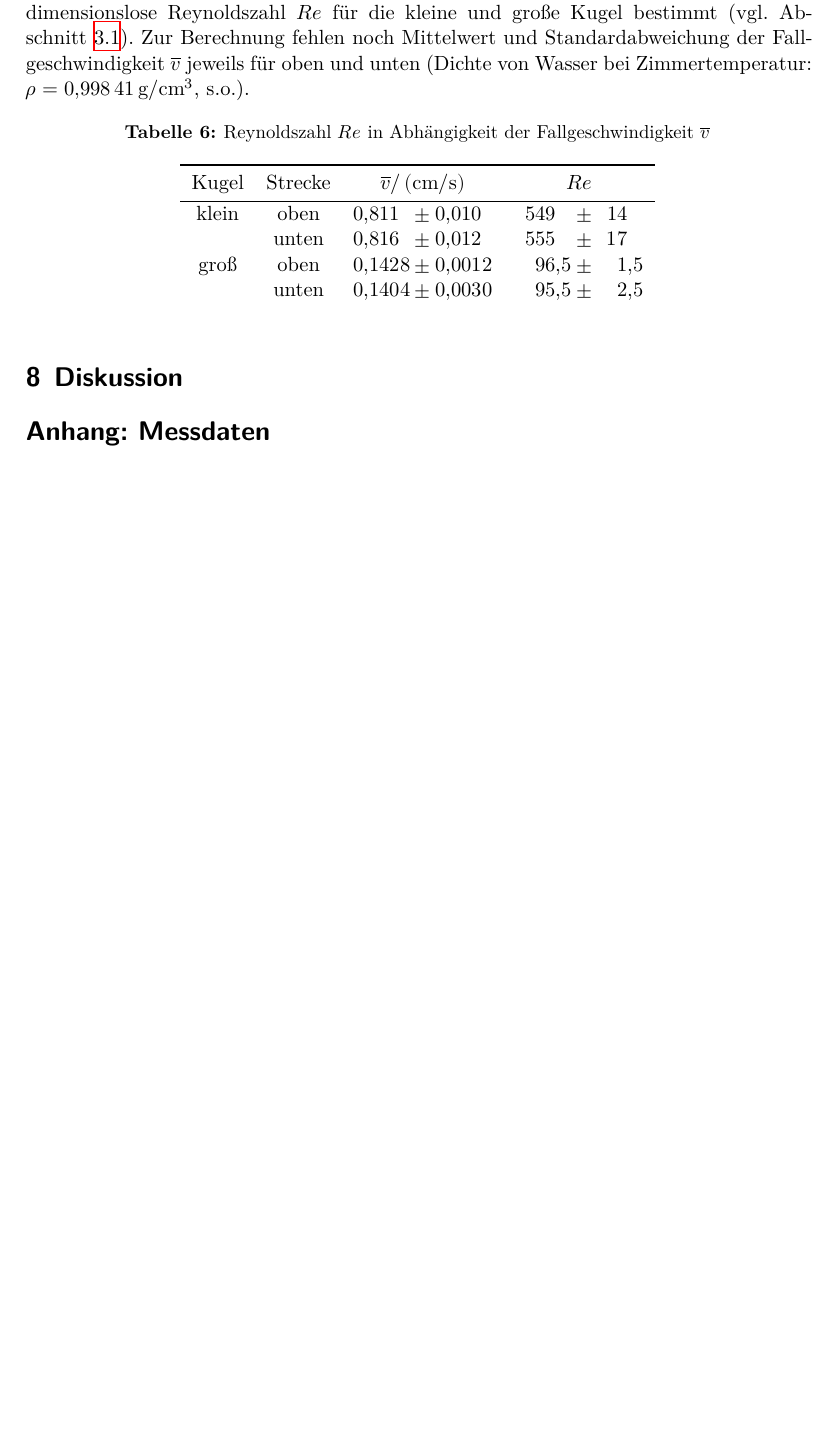
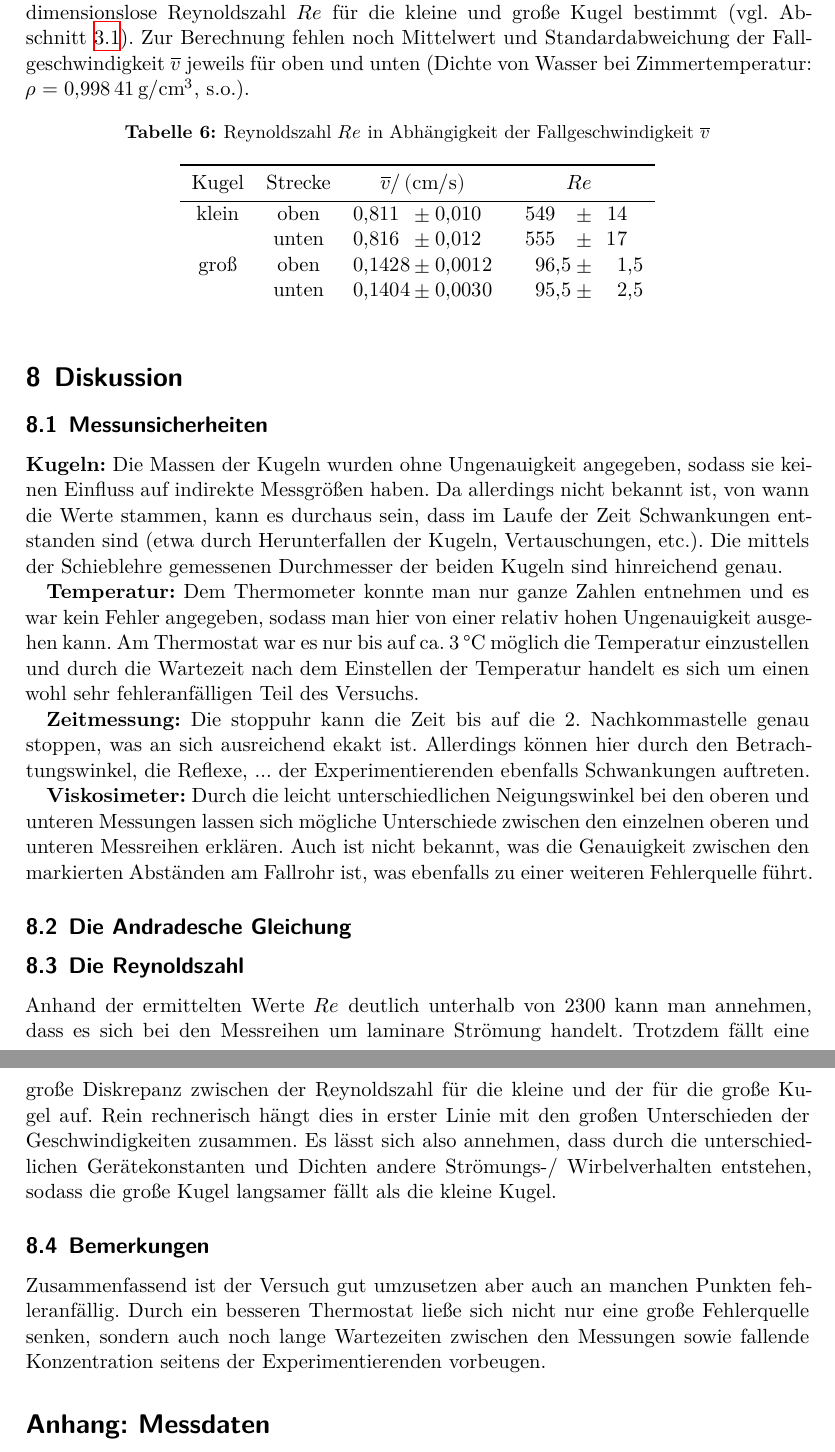
Before and after one commit to Enno-Enno/PraktikumWS2223, a LaTeX document (v207/v207_Clara_Sondermann_Enno_Wellmann.tex): part of page 9 of 9 before the commit and two parts of pages 9 and 10 of 10 after it, the two joined at a grey line, cut so that both start at the same text, the shorter picture padded with empty space. Compiled offline with XeLaTeX.

Commit message:
V207: reynold, diskussion mein Teil fertig.

```diff
--- a/v207/v207_Clara_Sondermann_Enno_Wellmann.tex
+++ b/v207/v207_Clara_Sondermann_Enno_Wellmann.tex
@@ -373,6 +373,45 @@ Zur Berechnung fehlen noch Mittelwert und Standardabweichung der Fallgeschwindig
 
 \section{Diskussion}
 
+\subsection[]{Messunsicherheiten}
+\textbf{Kugeln:}
+Die Massen der Kugeln wurden ohne Ungenauigkeit angegeben, sodass sie keinen Einfluss auf indirekte Messgrößen haben.
+Da allerdings nicht bekannt ist, von wann die Werte stammen, kann es durchaus sein, dass im Laufe der Zeit Schwankungen entstanden sind
+(etwa durch Herunterfallen der Kugeln, Vertauschungen, etc.).
+Die mittels der Schieblehre gemessenen Durchmesser der beiden Kugeln sind hinreichend genau.
+
+\textbf{Temperatur:}
+Dem Thermometer konnte man nur ganze Zahlen entnehmen und es war kein Fehler angegeben, sodass man hier von einer relativ hohen Ungenauigkeit ausgehen kann.
+Am Thermostat war es nur bis auf ca. $\qty{3}{\degreeCelsius}$ möglich die Temperatur einzustellen und durch die Wartezeit nach dem Einstellen der Temperatur
+handelt es sich um einen wohl sehr fehleranfälligen Teil des Versuchs.
+
+\textbf{Zeitmessung:}
+Die stoppuhr kann die Zeit bis auf die 2. Nachkommastelle genau stoppen, was an sich ausreichend ekakt ist.
+Allerdings können hier durch den Betrachtungswinkel, die Reflexe, ... der Experimentierenden ebenfalls Schwankungen auftreten.
+
+\textbf{Viskosimeter:}
+Durch die leicht unterschiedlichen Neigungswinkel bei den oberen und unteren Messungen lassen sich mögliche Unterschiede zwischen den einzelnen oberen und
+unteren Messreihen erklären.
+Auch ist nicht bekannt, was die Genauigkeit zwischen den markierten Abständen am Fallrohr ist, was ebenfalls zu einer weiteren Fehlerquelle führt.
+
+%vergleich mit Literaturwert
+
+\subsection[]{Die Andradesche Gleichung}
+
+\subsection[]{Die Reynoldszahl}
+Anhand der ermittelten Werte $Re$ deutlich unterhalb von 2300 kann man annehmen, dass es sich bei den Messreihen um laminare Strömung handelt.
+Trotzdem fällt eine große Diskrepanz zwischen der Reynoldszahl für die kleine und der für die große Kugel auf.
+Rein rechnerisch hängt dies in erster Linie mit den großen Unterschieden der Geschwindigkeiten zusammen.
+Es lässt sich also annehmen, dass durch die unterschiedlichen Gerätekonstanten und Dichten andere Strömungs-/ Wirbelverhalten entstehen, sodass
+die große Kugel langsamer fällt als die kleine Kugel.
+
+\subsection[]{Bemerkungen}
+Zusammenfassend ist der Versuch gut umzusetzen aber auch an manchen Punkten fehleranfällig.
+Durch ein besseren Thermostat ließe sich nicht nur eine große Fehlerquelle senken,
+sondern auch noch lange Wartezeiten zwischen den Messungen sowie fallende Konzentration seitens der Experimentierenden vorbeugen.
+
+
+
 \section*{Anhang: Messdaten}
 
 \printbibliography
```
